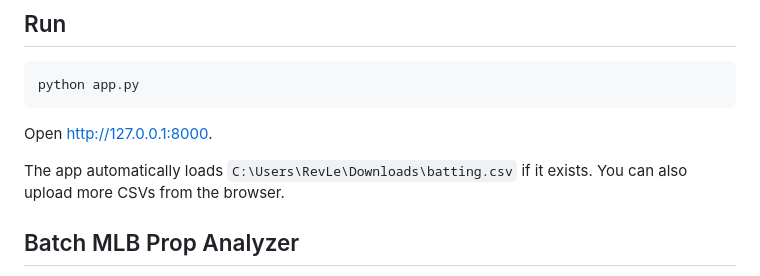
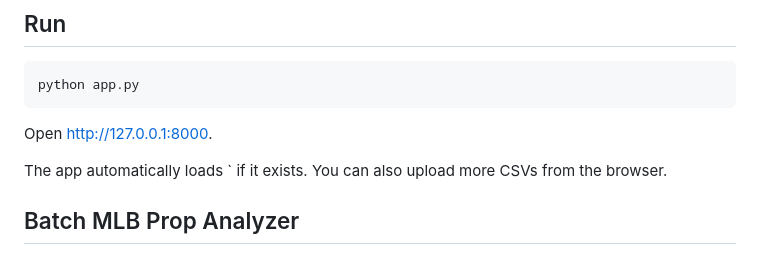
Before and after one commit to revlegit-tech/New-project, a Markdown page: README.md, the part around the change. Rendered like a GitHub page.

```diff
--- a/README.md
+++ b/README.md
@@ -10,7 +10,7 @@ python app.py
 
 Open [http://127.0.0.1:8000](http://127.0.0.1:8000).
 
-The app automatically loads `C:\Users\RevLe\Downloads\batting.csv` if it exists. You can also upload more CSVs from the browser.
+The app automatically loads ` if it exists. You can also upload more CSVs from the browser.
 
 ## Batch MLB Prop Analyzer
 
```
